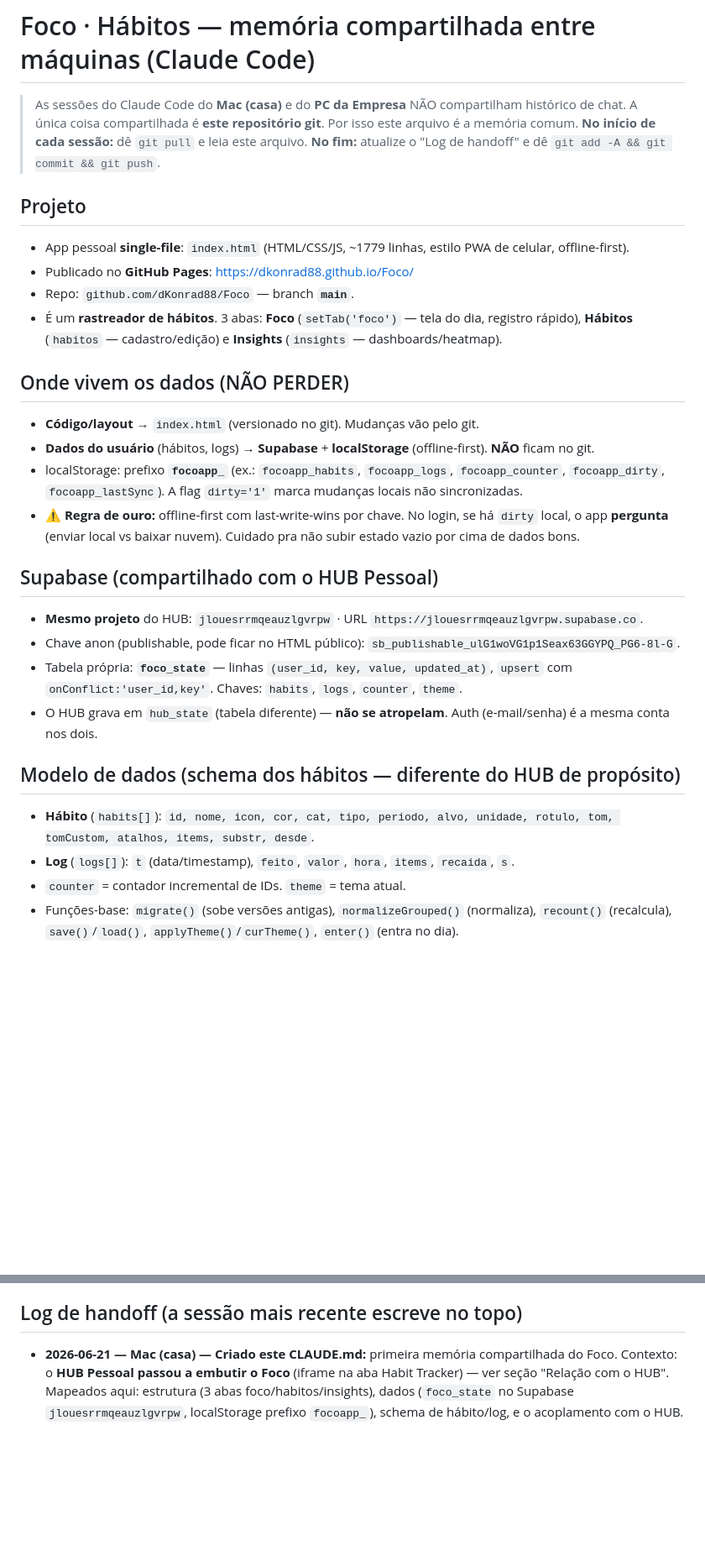
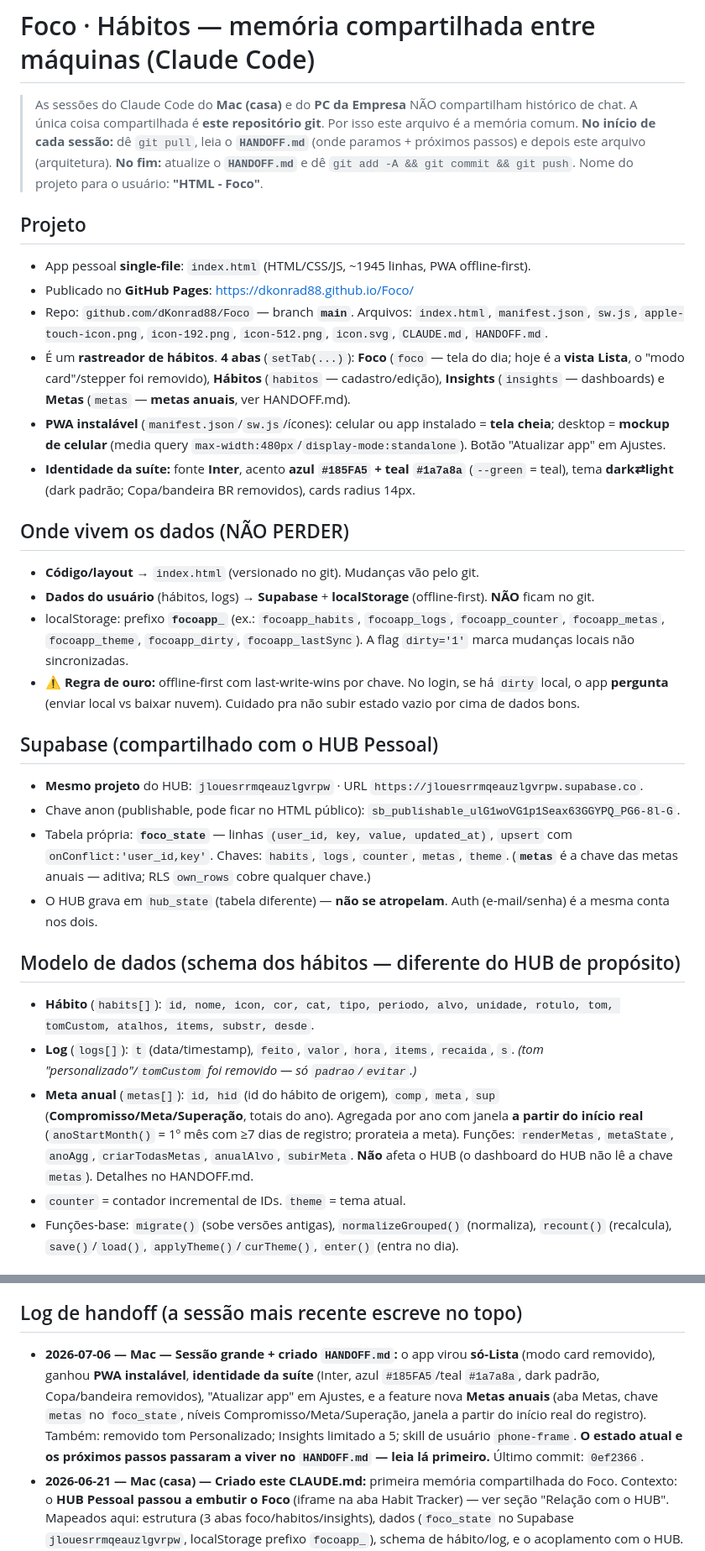
Before and after one commit to dKonrad88/Foco, a Markdown page: CLAUDE.md, 2 parts joined by grey strips. Shown at 84% size. Rendered like a GitHub page; blank space fills up the shorter version.

```diff
--- a/CLAUDE.md
+++ b/CLAUDE.md
@@ -2,29 +2,33 @@
 
 > As sessões do Claude Code do **Mac (casa)** e do **PC da Empresa** NÃO compartilham histórico de chat.
 > A única coisa compartilhada é **este repositório git**. Por isso este arquivo é a memória comum.
-> **No início de cada sessão:** dê `git pull` e leia este arquivo. **No fim:** atualize o "Log de handoff" e dê `git add -A && git commit && git push`.
+> **No início de cada sessão:** dê `git pull`, leia o **`HANDOFF.md`** (onde paramos + próximos passos) e depois este arquivo (arquitetura). **No fim:** atualize o **`HANDOFF.md`** e dê `git add -A && git commit && git push`.
+> Nome do projeto para o usuário: **"HTML - Foco"**.
 
 ## Projeto
-- App pessoal **single-file**: `index.html` (HTML/CSS/JS, ~1779 linhas, estilo PWA de celular, offline-first).
+- App pessoal **single-file**: `index.html` (HTML/CSS/JS, ~1945 linhas, PWA offline-first).
 - Publicado no **GitHub Pages**: https://dkonrad88.github.io/Foco/
-- Repo: `github.com/dKonrad88/Foco` — branch **`main`**.
-- É um **rastreador de hábitos**. 3 abas: **Foco** (`setTab('foco')` — tela do dia, registro rápido), **Hábitos** (`habitos` — cadastro/edição) e **Insights** (`insights` — dashboards/heatmap).
+- Repo: `github.com/dKonrad88/Foco` — branch **`main`**. Arquivos: `index.html`, `manifest.json`, `sw.js`, `apple-touch-icon.png`, `icon-192.png`, `icon-512.png`, `icon.svg`, `CLAUDE.md`, `HANDOFF.md`.
+- É um **rastreador de hábitos**. **4 abas** (`setTab(...)`): **Foco** (`foco` — tela do dia; hoje é a **vista Lista**, o "modo card"/stepper foi removido), **Hábitos** (`habitos` — cadastro/edição), **Insights** (`insights` — dashboards) e **Metas** (`metas` — **metas anuais**, ver HANDOFF.md).
+- **PWA instalável** (`manifest.json`/`sw.js`/ícones): celular ou app instalado = **tela cheia**; desktop = **mockup de celular** (media query `max-width:480px`/`display-mode:standalone`). Botão "Atualizar app" em Ajustes.
+- **Identidade da suíte:** fonte **Inter**, acento **azul `#185FA5` + teal `#1a7a8a`** (`--green` = teal), tema **dark⇄light** (dark padrão; Copa/bandeira BR removidos), cards radius 14px.
 
 ## Onde vivem os dados (NÃO PERDER)
 - **Código/layout** → `index.html` (versionado no git). Mudanças vão pelo git.
 - **Dados do usuário** (hábitos, logs) → **Supabase** + **localStorage** (offline-first). **NÃO** ficam no git.
-- localStorage: prefixo **`focoapp_`** (ex.: `focoapp_habits`, `focoapp_logs`, `focoapp_counter`, `focoapp_dirty`, `focoapp_lastSync`). A flag `dirty='1'` marca mudanças locais não sincronizadas.
+- localStorage: prefixo **`focoapp_`** (ex.: `focoapp_habits`, `focoapp_logs`, `focoapp_counter`, `focoapp_metas`, `focoapp_theme`, `focoapp_dirty`, `focoapp_lastSync`). A flag `dirty='1'` marca mudanças locais não sincronizadas.
 - ⚠️ **Regra de ouro:** offline-first com last-write-wins por chave. No login, se há `dirty` local, o app **pergunta** (enviar local vs baixar nuvem). Cuidado pra não subir estado vazio por cima de dados bons.
 
 ## Supabase (compartilhado com o HUB Pessoal)
 - **Mesmo projeto** do HUB: `jlouesrrmqeauzlgvrpw` · URL `https://jlouesrrmqeauzlgvrpw.supabase.co`.
 - Chave anon (publishable, pode ficar no HTML público): `sb_publishable_ulG1woVG1p1Seax63GGYPQ_PG6-8l-G`.
-- Tabela própria: **`foco_state`** — linhas `(user_id, key, value, updated_at)`, `upsert` com `onConflict:'user_id,key'`. Chaves: `habits`, `logs`, `counter`, `theme`.
+- Tabela própria: **`foco_state`** — linhas `(user_id, key, value, updated_at)`, `upsert` com `onConflict:'user_id,key'`. Chaves: `habits`, `logs`, `counter`, `metas`, `theme`. (**`metas`** é a chave das metas anuais — aditiva; RLS `own_rows` cobre qualquer chave.)
 - O HUB grava em `hub_state` (tabela diferente) — **não se atropelam**. Auth (e-mail/senha) é a mesma conta nos dois.
 
 ## Modelo de dados (schema dos hábitos — diferente do HUB de propósito)
 - **Hábito** (`habits[]`): `id, nome, icon, cor, cat, tipo, periodo, alvo, unidade, rotulo, tom, tomCustom, atalhos, items, substr, desde`.
-- **Log** (`logs[]`): `t` (data/timestamp), `feito`, `valor`, `hora`, `items`, `recaida`, `s`.
+- **Log** (`logs[]`): `t` (data/timestamp), `feito`, `valor`, `hora`, `items`, `recaida`, `s`. *(tom "personalizado"/`tomCustom` foi removido — só `padrao`/`evitar`.)*
+- **Meta anual** (`metas[]`): `id, hid` (id do hábito de origem), `comp`, `meta`, `sup` (**Compromisso/Meta/Superação**, totais do ano). Agregada por ano com janela **a partir do início real** (`anoStartMonth()` = 1º mês com ≥7 dias de registro; prorateia a meta). Funções: `renderMetas`, `metaState`, `anoAgg`, `criarTodasMetas`, `anualAlvo`, `subirMeta`. **Não** afeta o HUB (o dashboard do HUB não lê a chave `metas`). Detalhes no HANDOFF.md.
 - `counter` = contador incremental de IDs. `theme` = tema atual.
 - Funções-base: `migrate()` (sobe versões antigas), `normalizeGrouped()` (normaliza), `recount()` (recalcula), `save()`/`load()`, `applyTheme()`/`curTheme()`, `enter()` (entra no dia).
 
@@ -40,4 +44,5 @@
 - Edição pelo app Claude Code (aba Code), nunca pelo Codespace. ⚠️ No Windows, salvar `index.html` sempre em **UTF-8** (evita mojibake).
 
 ## Log de handoff (a sessão mais recente escreve no topo)
+- **2026-07-06 — Mac — Sessão grande + criado `HANDOFF.md`:** o app virou **só-Lista** (modo card removido), ganhou **PWA instalável**, **identidade da suíte** (Inter, azul `#185FA5`/teal `#1a7a8a`, dark padrão, Copa/bandeira removidos), "Atualizar app" em Ajustes, e a feature nova **Metas anuais** (aba Metas, chave `metas` no `foco_state`, níveis Compromisso/Meta/Superação, janela a partir do início real do registro). Também: removido tom Personalizado; Insights limitado a 5; skill de usuário `phone-frame`. **O estado atual e os próximos passos passaram a viver no `HANDOFF.md` — leia lá primeiro.** Último commit: `0ef2366`.
 - **2026-06-21 — Mac (casa) — Criado este CLAUDE.md:** primeira memória compartilhada do Foco. Contexto: o **HUB Pessoal passou a embutir o Foco** (iframe na aba Habit Tracker) — ver seção "Relação com o HUB". Mapeados aqui: estrutura (3 abas foco/habitos/insights), dados (`foco_state` no Supabase `jlouesrrmqeauzlgvrpw`, localStorage prefixo `focoapp_`), schema de hábito/log, e o acoplamento com o HUB. Nada de código mudou nesta sessão do lado do Foco — só documentação.
```
Also changed, not shown: HANDOFF.md (added, +44 -0 lines).
